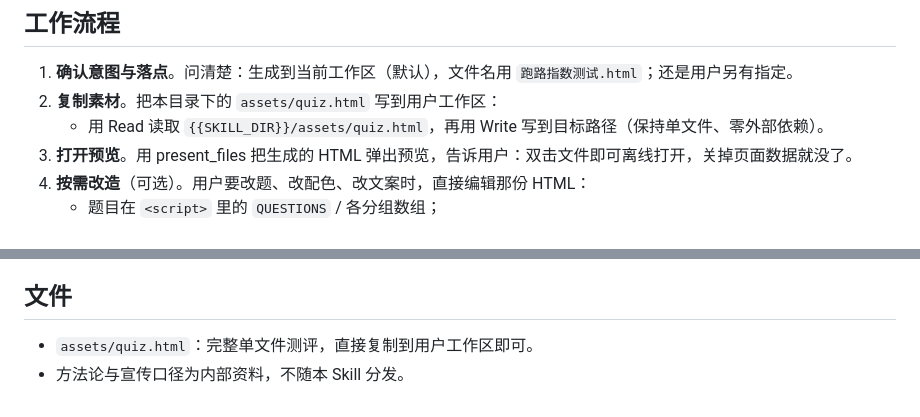
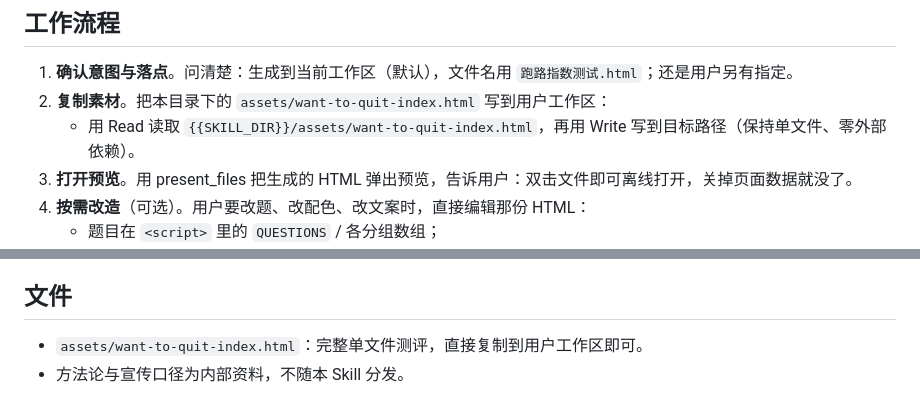
Before and after one commit to TomatoRibs/want-to-quit-index, a Markdown page: SKILL.md, 2 parts joined by grey strips. GitHub-like rendering.

Commit message:
chore: sync SKILL.md

```diff
--- a/SKILL.md
+++ b/SKILL.md
@@ -42,8 +42,8 @@ allowed-tools:
 ## 工作流程
 
 1. **确认意图与落点**。问清楚：生成到当前工作区（默认），文件名用 `跑路指数测试.html`；还是用户另有指定。
-2. **复制素材**。把本目录下的 `assets/quiz.html` 写到用户工作区：
-   - 用 Read 读取 `{{SKILL_DIR}}/assets/quiz.html`，再用 Write 写到目标路径（保持单文件、零外部依赖）。
+2. **复制素材**。把本目录下的 `assets/want-to-quit-index.html` 写到用户工作区：
+   - 用 Read 读取 `{{SKILL_DIR}}/assets/want-to-quit-index.html`，再用 Write 写到目标路径（保持单文件、零外部依赖）。
 3. **打开预览**。用 present_files 把生成的 HTML 弹出预览，告诉用户：双击文件即可离线打开，关掉页面数据就没了。
 4. **按需改造**（可选）。用户要改题、改配色、改文案时，直接编辑那份 HTML：
    - 题目在 `<script>` 里的 `QUESTIONS` / 各分组数组；
@@ -58,5 +58,5 @@ allowed-tools:
 
 ## 文件
 
-- `assets/quiz.html`：完整单文件测评，直接复制到用户工作区即可。
+- `assets/want-to-quit-index.html`：完整单文件测评，直接复制到用户工作区即可。
 - 方法论与宣传口径为内部资料，不随本 Skill 分发。
```
